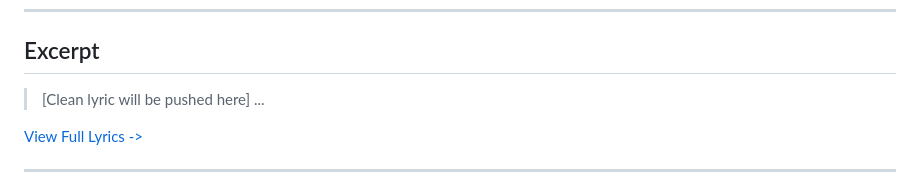
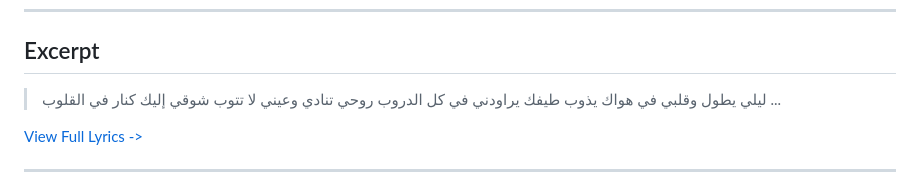
Before and after one commit to ImAbuSayed/akher-mara-neta2bel, a Markdown page: README.md, the part around the change. Drawn GitHub-style.

Commit message:
docs: Update readme excerpt

```diff
--- a/README.md
+++ b/README.md
@@ -19,7 +19,10 @@
 
 ## Excerpt
 
-> [Clean lyric will be pushed here]
+> ليلي يطول وقلبي في هواك يذوب
+> طيفك يراودني في كل الدروب
+> روحي تنادي وعيني لا تتوب
+> شوقي إليك كنار في القلوب
 > ...
 
 [View Full Lyrics ->](./lyrics.txt)
```
